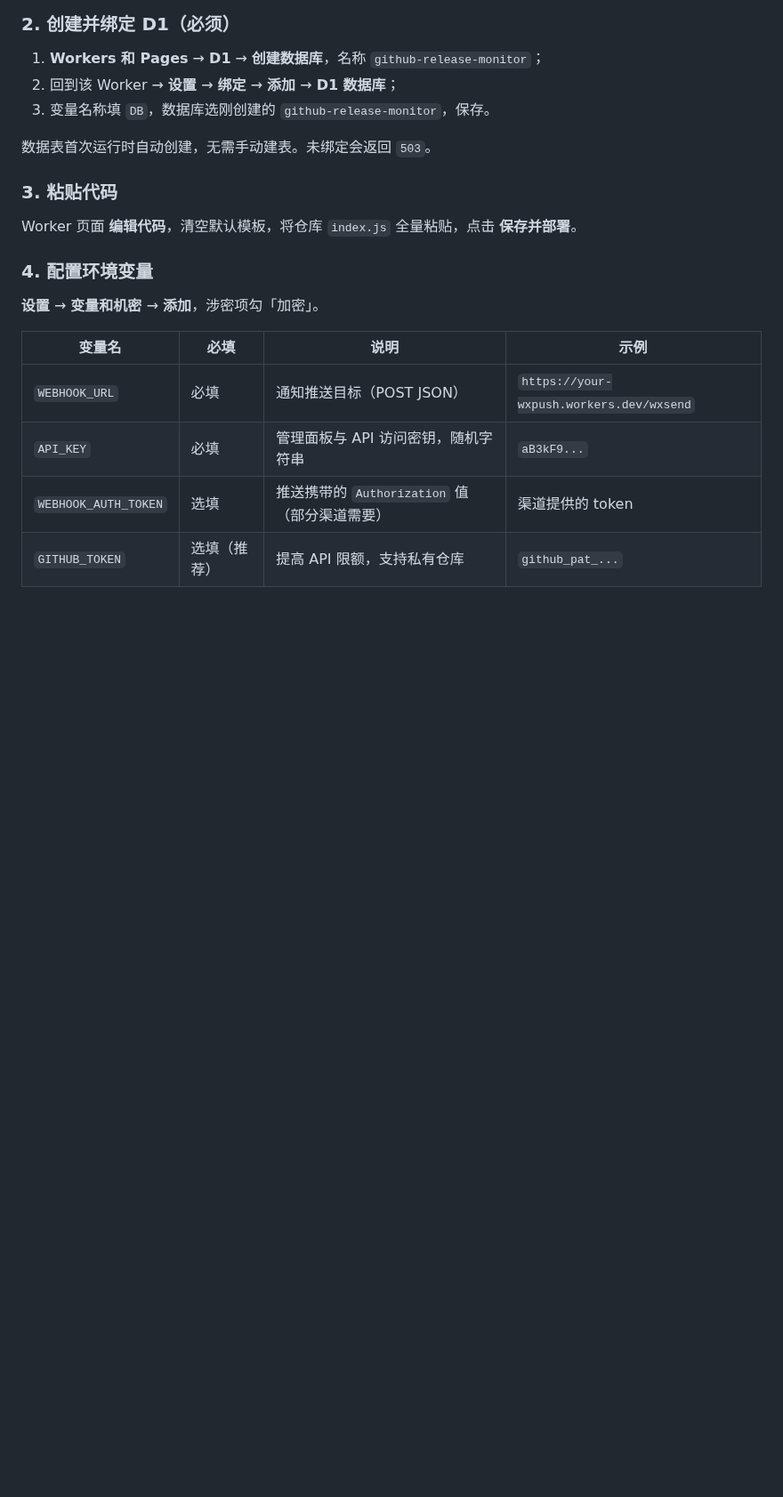
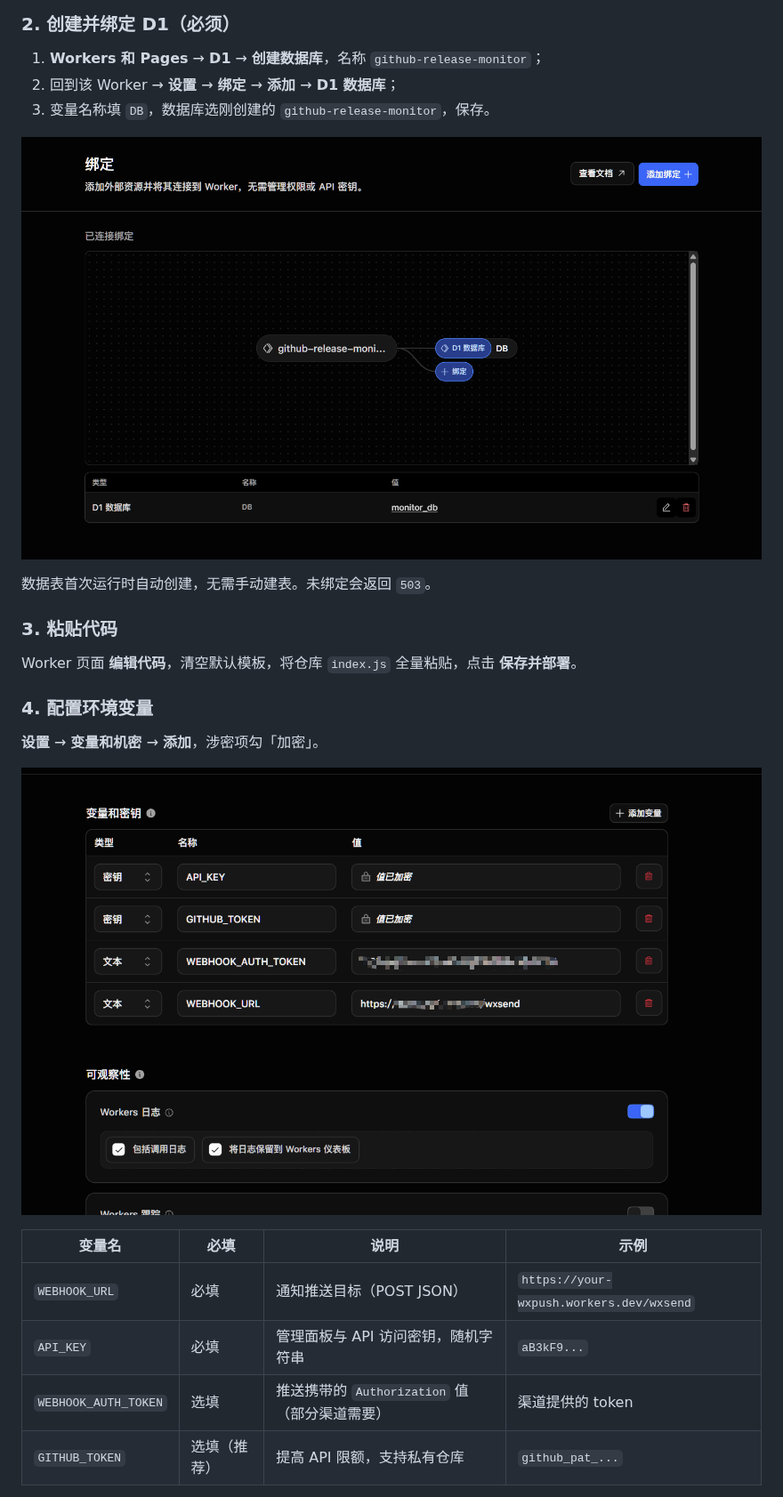
Before and after one commit to GOldX3Cheng/github-release-monitor, a Markdown page: docs/deployment-guide.md, the part around the change. Shown at 89% size. Rendered like a GitHub page; pictures changed too: docs/assets/d1-binding.png (added), docs/assets/env-variables.png (added); blank space fills up the shorter version.

Commit message:
docs: 部署指南插入 D1 绑定与变量配置截图

```diff
--- a/docs/deployment-guide.md
+++ b/docs/deployment-guide.md
@@ -42,6 +42,8 @@
 2. 回到该 Worker → **设置** → **绑定** → **添加** → **D1 数据库**；
 3. 变量名称填 `DB`，数据库选刚创建的 `github-release-monitor`，保存。
 
+![D1 数据库绑定示例](./assets/d1-binding.png)
+
 数据表首次运行时自动创建，无需手动建表。未绑定会返回 `503`。
 
 ### 3. 粘贴代码
@@ -51,6 +53,8 @@ Worker 页面 **编辑代码**，清空默认模板，将仓库 `index.js` 全
 ### 4. 配置环境变量
 
 **设置** → **变量和机密** → **添加**，涉密项勾「加密」。
+
+![环境变量与密钥配置示例](./assets/env-variables.png)
 
 | 变量名 | 必填 | 说明 | 示例 |
 | --- | --- | --- | --- |
```
